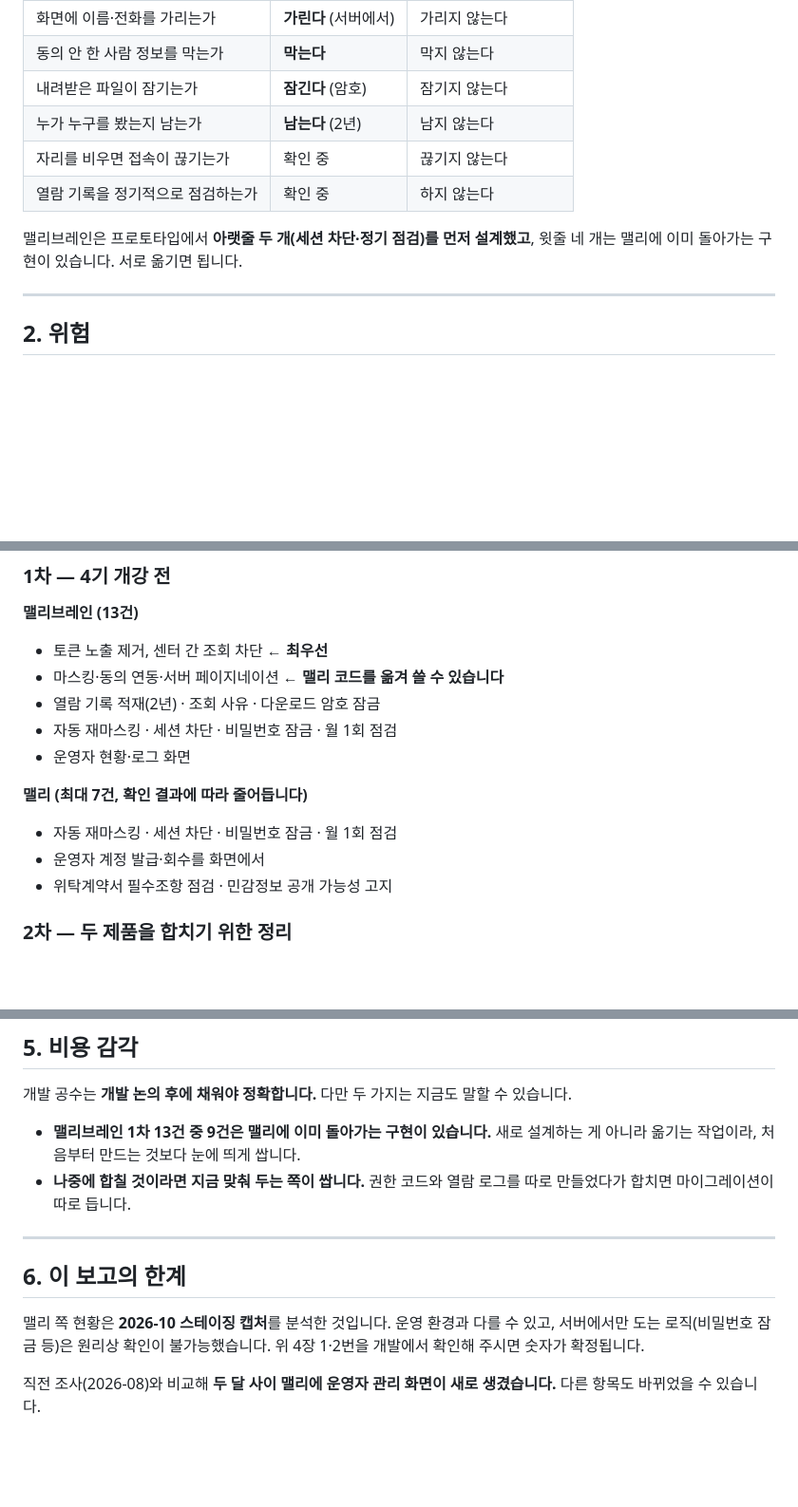
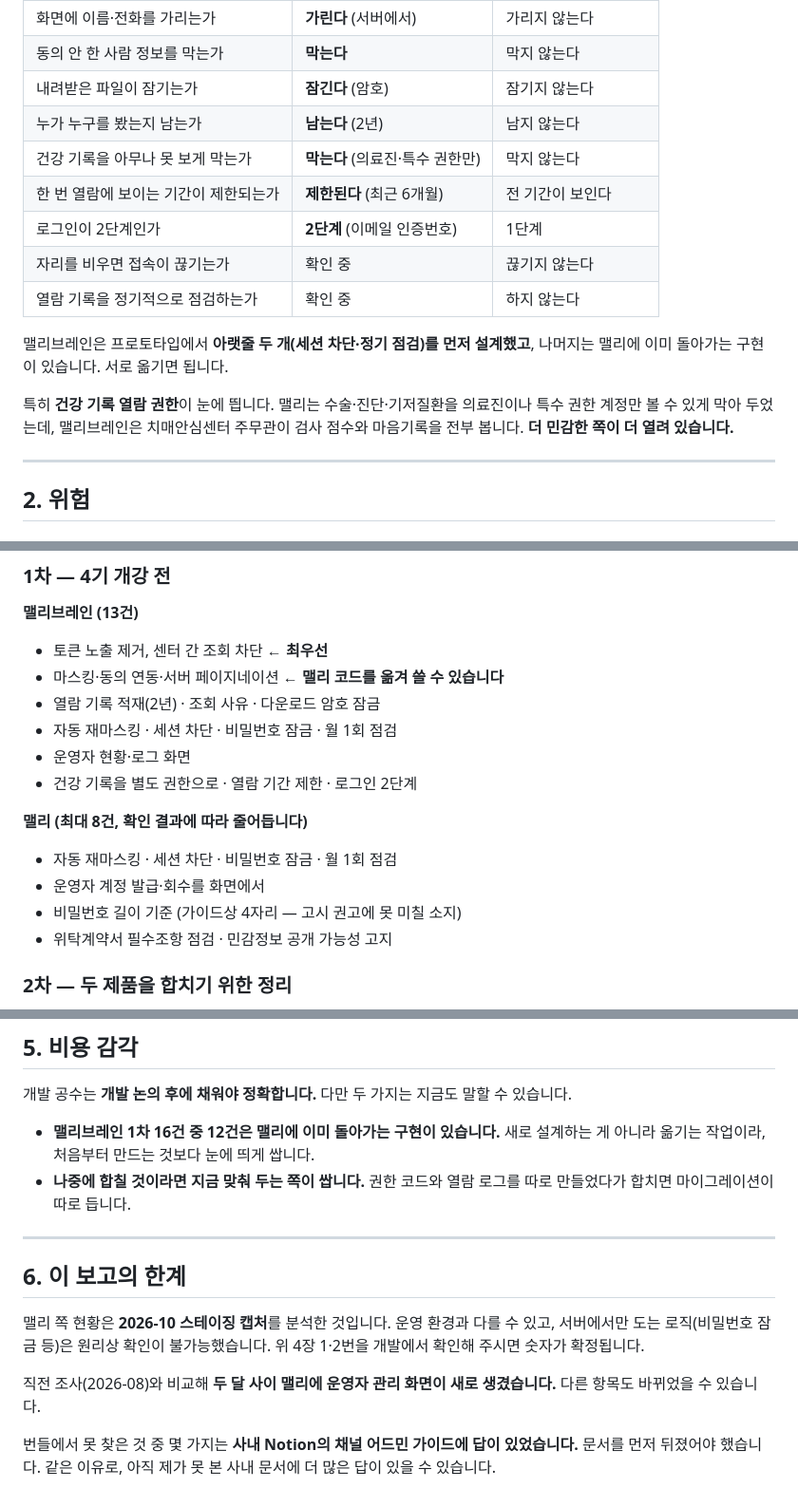
Before and after one commit to butblank-oss/admin_meli.health, a Markdown page: docs/맬리-맬리브레인-요약보고.md, 3 parts joined by grey strips. Shown at 95% size. Rendered like a GitHub page; blank space fills up the shorter version.

```diff
--- a/docs/맬리-맬리브레인-요약보고.md
+++ b/docs/맬리-맬리브레인-요약보고.md
@@ -22,11 +22,18 @@
 | 동의 안 한 사람 정보를 막는가 | **막는다** | 막지 않는다 |
 | 내려받은 파일이 잠기는가 | **잠긴다** (암호) | 잠기지 않는다 |
 | 누가 누구를 봤는지 남는가 | **남는다** (2년) | 남지 않는다 |
+| 건강 기록을 아무나 못 보게 막는가 | **막는다** (의료진·특수 권한만) | 막지 않는다 |
+| 한 번 열람에 보이는 기간이 제한되는가 | **제한된다** (최근 6개월) | 전 기간이 보인다 |
+| 로그인이 2단계인가 | **2단계** (이메일 인증번호) | 1단계 |
 | 자리를 비우면 접속이 끊기는가 | 확인 중 | 끊기지 않는다 |
 | 열람 기록을 정기적으로 점검하는가 | 확인 중 | 하지 않는다 |
 
 맬리브레인은 프로토타입에서 **아랫줄 두 개(세션 차단·정기 점검)를 먼저 설계했고**,
-윗줄 네 개는 맬리에 이미 돌아가는 구현이 있습니다. 서로 옮기면 됩니다.
+나머지는 맬리에 이미 돌아가는 구현이 있습니다. 서로 옮기면 됩니다.
+
+특히 **건강 기록 열람 권한**이 눈에 띕니다. 맬리는 수술·진단·기저질환을
+의료진이나 특수 권한 계정만 볼 수 있게 막아 두었는데, 맬리브레인은 치매안심센터
+주무관이 검사 점수와 마음기록을 전부 봅니다. **더 민감한 쪽이 더 열려 있습니다.**
 
 ---
 
@@ -74,10 +81,12 @@
 - 열람 기록 적재(2년) · 조회 사유 · 다운로드 암호 잠금
 - 자동 재마스킹 · 세션 차단 · 비밀번호 잠금 · 월 1회 점검
 - 운영자 현황·로그 화면
+- 건강 기록을 별도 권한으로 · 열람 기간 제한 · 로그인 2단계
 
-**맬리 (최대 7건, 확인 결과에 따라 줄어듭니다)**
+**맬리 (최대 8건, 확인 결과에 따라 줄어듭니다)**
 - 자동 재마스킹 · 세션 차단 · 비밀번호 잠금 · 월 1회 점검
 - 운영자 계정 발급·회수를 화면에서
+- 비밀번호 길이 기준 (가이드상 4자리 — 고시 권고에 못 미칠 소지)
 - 위탁계약서 필수조항 점검 · 민감정보 공개 가능성 고지
 
 ### 2차 — 두 제품을 합치기 위한 정리
@@ -104,7 +113,7 @@
 
 개발 공수는 **개발 논의 후에 채워야 정확합니다.** 다만 두 가지는 지금도 말할 수 있습니다.
 
-- **맬리브레인 1차 13건 중 9건은 맬리에 이미 돌아가는 구현이 있습니다.**
+- **맬리브레인 1차 16건 중 12건은 맬리에 이미 돌아가는 구현이 있습니다.**
   새로 설계하는 게 아니라 옮기는 작업이라, 처음부터 만드는 것보다 눈에 띄게 쌉니다.
 - **나중에 합칠 것이라면 지금 맞춰 두는 쪽이 쌉니다.** 권한 코드와 열람 로그를
   따로 만들었다가 합치면 마이그레이션이 따로 듭니다.
@@ -119,3 +128,7 @@
 
 직전 조사(2026-08)와 비교해 **두 달 사이 맬리에 운영자 관리 화면이 새로 생겼습니다.**
 다른 항목도 바뀌었을 수 있습니다.
+
+번들에서 못 찾은 것 중 몇 가지는 **사내 Notion의 채널 어드민 가이드에 답이 있었습니다.**
+문서를 먼저 뒤졌어야 했습니다. 같은 이유로, 아직 제가 못 본 사내 문서에
+더 많은 답이 있을 수 있습니다.
```
Also changed, not shown: docs/맬리-맬리브레인-대조표.md (+32 -1 lines).
